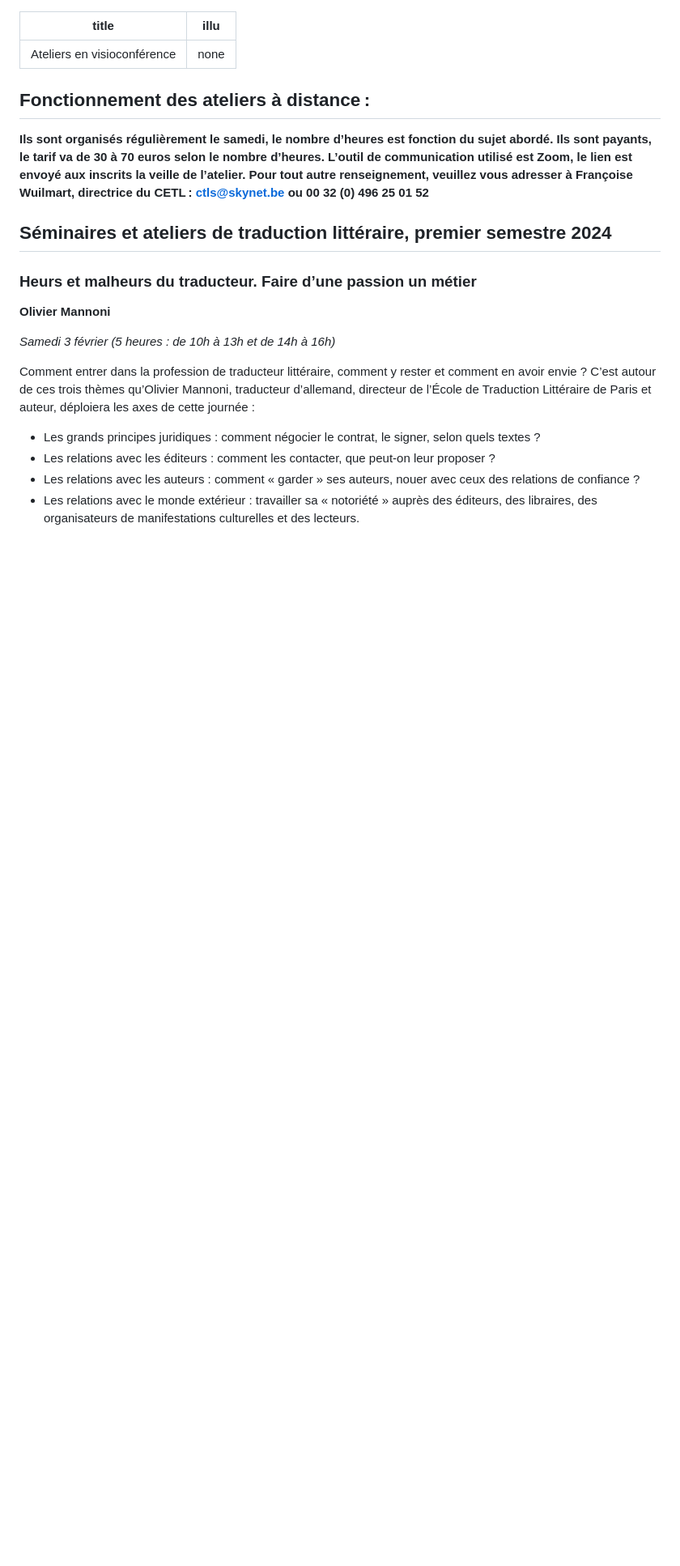
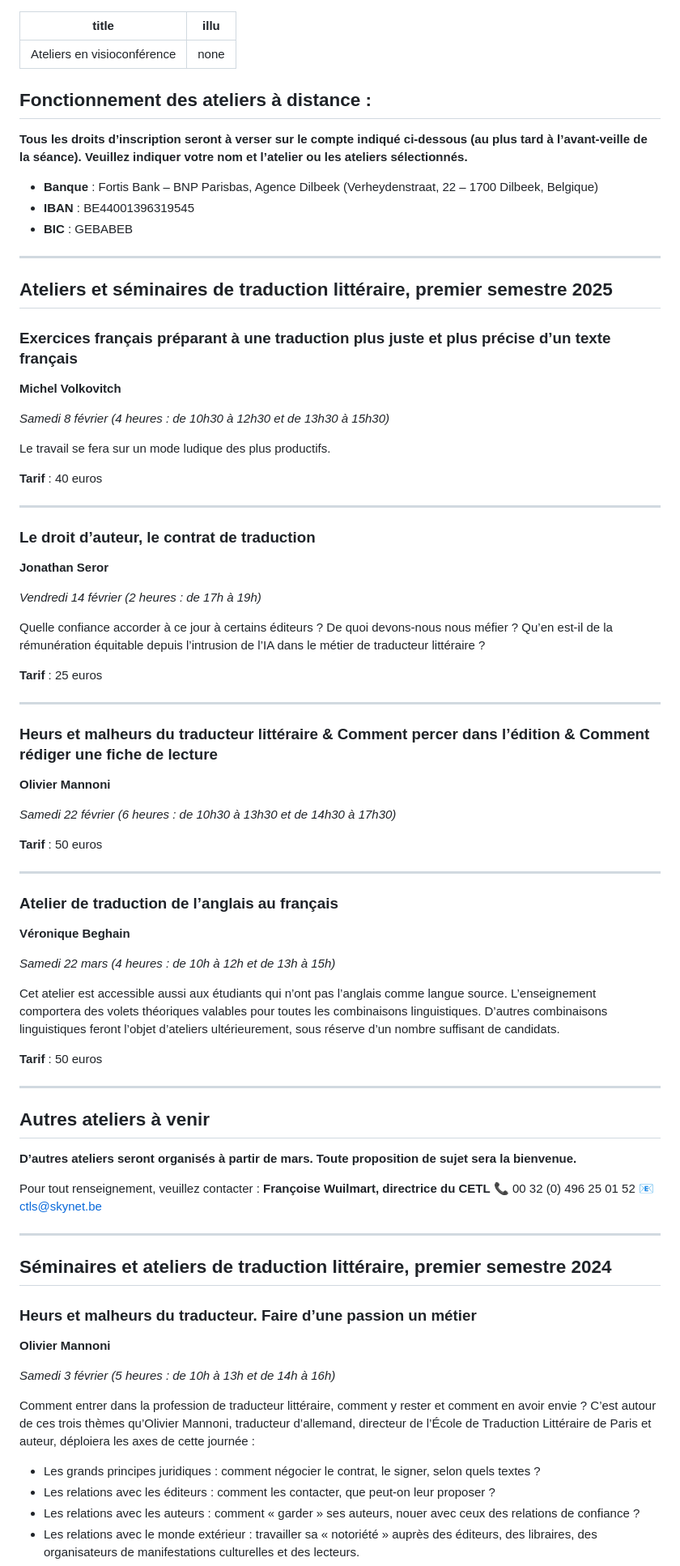
Before and after one commit to borisrorsvort/traduction_litteraire, a Markdown page: source/ateliers-visio.html.markdown, the part around the change printed below. Shown: that part at 81% size. Rendered like a GitHub page; blank space fills up the shorter version.

```diff
--- a/source/ateliers-visio.html.markdown
+++ b/source/ateliers-visio.html.markdown
@@ -3,13 +3,74 @@ title: Ateliers en visioconférence
 illu: "none"
 ---
 
-## Fonctionnement des ateliers à distance :
+## Fonctionnement des ateliers à distance :
 
-**Ils sont organisés régulièrement le samedi, le nombre d’heures est fonction du sujet abordé.
-Ils sont payants, le tarif va de 30 à 70 euros selon le nombre d’heures.
-L’outil de communication utilisé est Zoom, le lien est envoyé aux inscrits la veille de l’atelier.
-Pour tout autre renseignement, veuillez vous adresser à Françoise Wuilmart, directrice du CETL :
-ctls@skynet.be ou 00 32 (0) 496 25 01 52**
+**Tous les droits d’inscription seront à verser sur le compte indiqué ci-dessous (au plus tard à l’avant-veille de la séance). Veuillez indiquer votre nom et l’atelier ou les ateliers sélectionnés.**
+
+- **Banque** : Fortis Bank – BNP Parisbas, Agence Dilbeek (Verheydenstraat, 22 – 1700 Dilbeek, Belgique)
+- **IBAN** : BE44001396319545
+- **BIC** : GEBABEB
+
+---
+
+## Ateliers et séminaires de traduction littéraire, premier semestre 2025
+
+### Exercices français préparant à une traduction plus juste et plus précise d’un texte français
+
+**Michel Volkovitch**
+
+_Samedi 8 février (4 heures : de 10h30 à 12h30 et de 13h30 à 15h30)_
+
+Le travail se fera sur un mode ludique des plus productifs.
+
+**Tarif** : 40 euros
+
+---
+
+### Le droit d’auteur, le contrat de traduction
+
+**Jonathan Seror**
+
+_Vendredi 14 février (2 heures : de 17h à 19h)_
+
+Quelle confiance accorder à ce jour à certains éditeurs ? De quoi devons-nous nous méfier ? Qu’en est-il de la rémunération équitable depuis l’intrusion de l’IA dans le métier de traducteur littéraire ?
+
+**Tarif** : 25 euros
+
+---
+
+### Heurs et malheurs du traducteur littéraire & Comment percer dans l’édition & Comment rédiger une fiche de lecture
+
+**Olivier Mannoni**
+
+_Samedi 22 février (6 heures : de 10h30 à 13h30 et de 14h30 à 17h30)_
+
+**Tarif** : 50 euros
+
+---
+
+### Atelier de traduction de l’anglais au français
+
+**Véronique Beghain**
+
+_Samedi 22 mars (4 heures : de 10h à 12h et de 13h à 15h)_
+
+Cet atelier est accessible aussi aux étudiants qui n’ont pas l’anglais comme langue source. L’enseignement comportera des volets théoriques valables pour toutes les combinaisons linguistiques. D’autres combinaisons linguistiques feront l’objet d’ateliers ultérieurement, sous réserve d’un nombre suffisant de candidats.
+
+**Tarif** : 50 euros
+
+---
+
+## Autres ateliers à venir
+
+**D’autres ateliers seront organisés à partir de mars. Toute proposition de sujet sera la bienvenue.**
+
+Pour tout renseignement, veuillez contacter :
+**Françoise Wuilmart, directrice du CETL**
+📞 00 32 (0) 496 25 01 52
+📧 ctls@skynet.be
+
+---
 
 ## Séminaires et ateliers de traduction littéraire, premier semestre 2024
 
```
Also changed, not shown: other parts of source/ateliers-visio.html.markdown (+0 -27 lines), source/index.html.markdown (+1 -1 lines).
